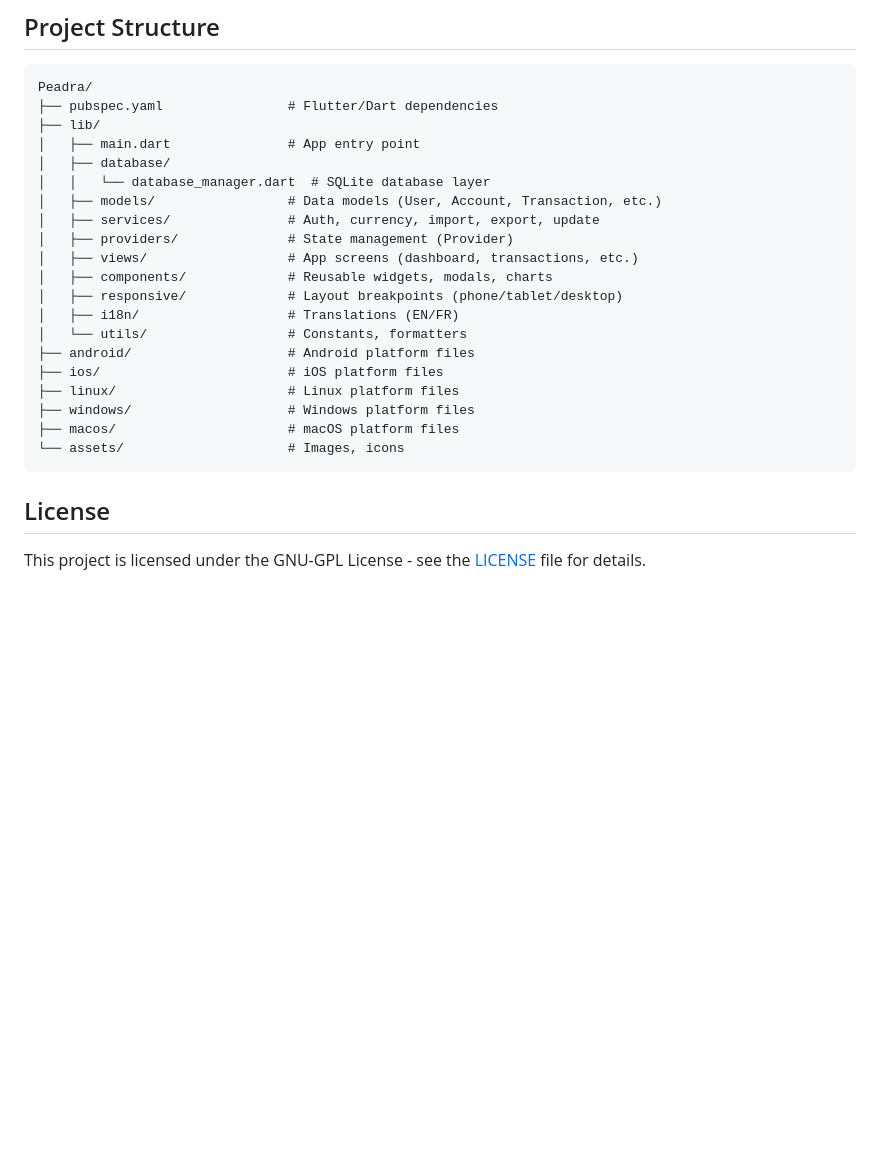
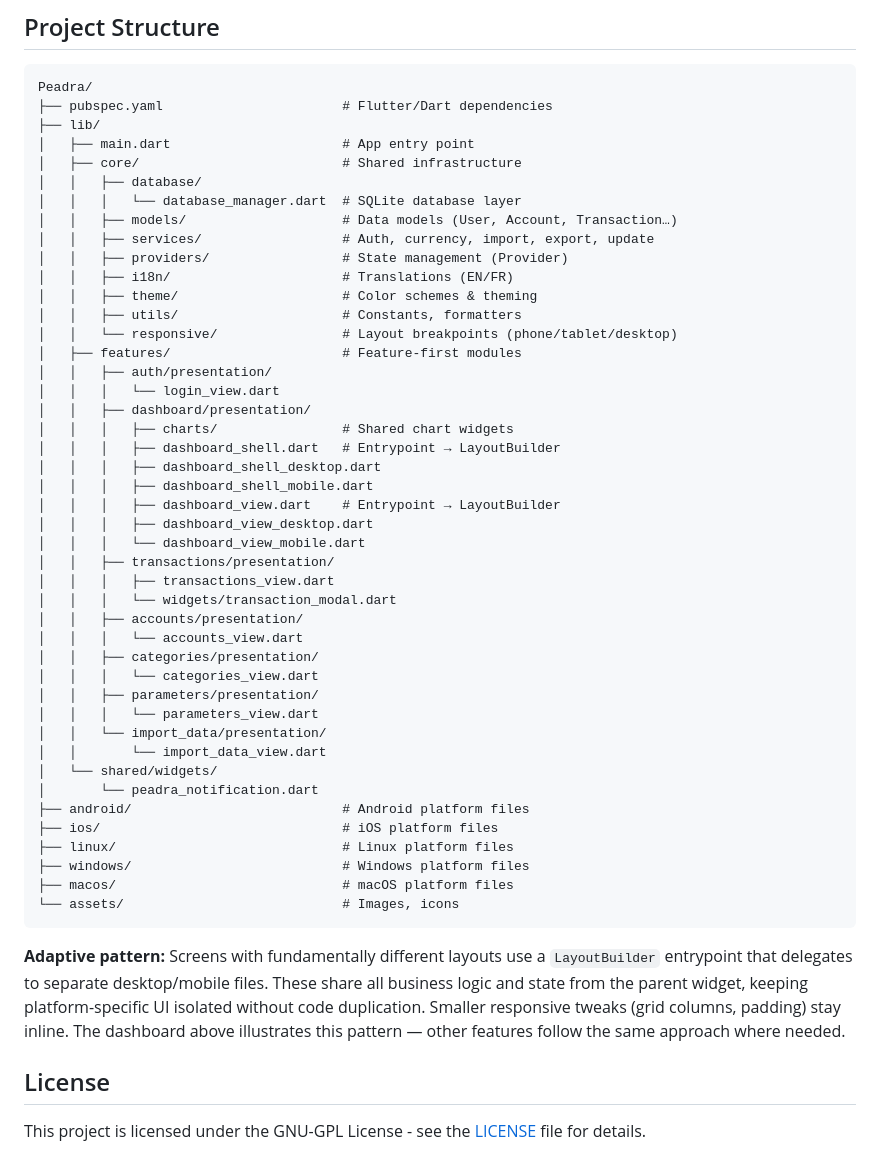
Before and after one commit to Arthurfert/Peadra, a Markdown page: README.md, the part around the change. GitHub-like rendering; blank space fills up the shorter version.

Commit message:
Update readme architecture

````diff
--- a/README.md
+++ b/README.md
@@ -70,26 +70,57 @@ For developper's setup instructions, see [INSTALLATION.md](./INSTALLATION.md).
 
 ```
 Peadra/
-├── pubspec.yaml                # Flutter/Dart dependencies
+├── pubspec.yaml                       # Flutter/Dart dependencies
 ├── lib/
-│   ├── main.dart               # App entry point
-│   ├── database/
-│   │   └── database_manager.dart  # SQLite database layer
-│   ├── models/                 # Data models (User, Account, Transaction, etc.)
-│   ├── services/               # Auth, currency, import, export, update
-│   ├── providers/              # State management (Provider)
-│   ├── views/                  # App screens (dashboard, transactions, etc.)
-│   ├── components/             # Reusable widgets, modals, charts
-│   ├── responsive/             # Layout breakpoints (phone/tablet/desktop)
-│   ├── i18n/                   # Translations (EN/FR)
-│   └── utils/                  # Constants, formatters
-├── android/                    # Android platform files
-├── ios/                        # iOS platform files
-├── linux/                      # Linux platform files
-├── windows/                    # Windows platform files
-├── macos/                      # macOS platform files
-└── assets/                     # Images, icons
+│   ├── main.dart                      # App entry point
+│   ├── core/                          # Shared infrastructure
+│   │   ├── database/
+│   │   │   └── database_manager.dart  # SQLite database layer
+│   │   ├── models/                    # Data models (User, Account, Transaction…)
+│   │   ├── services/                  # Auth, currency, import, export, update
+│   │   ├── providers/                 # State management (Provider)
+│   │   ├── i18n/                      # Translations (EN/FR)
+│   │   ├── theme/                     # Color schemes & theming
+│   │   ├── utils/                     # Constants, formatters
+│   │   └── responsive/                # Layout breakpoints (phone/tablet/desktop)
+│   ├── features/                      # Feature-first modules
+│   │   ├── auth/presentation/
+│   │   │   └── login_view.dart
+│   │   ├── dashboard/presentation/
+│   │   │   ├── charts/                # Shared chart widgets
+│   │   │   ├── dashboard_shell.dart   # Entrypoint → LayoutBuilder
+│   │   │   ├── dashboard_shell_desktop.dart
+│   │   │   ├── dashboard_shell_mobile.dart
+│   │   │   ├── dashboard_view.dart    # Entrypoint → LayoutBuilder
+│   │   │   ├── dashboard_view_desktop.dart
+│   │   │   └── dashboard_view_mobile.dart
+│   │   ├── transactions/presentation/
+│   │   │   ├── transactions_view.dart
+│   │   │   └── widgets/transaction_modal.dart
+│   │   ├── accounts/presentation/
+│   │   │   └── accounts_view.dart
+│   │   ├── categories/presentation/
+│   │   │   └── categories_view.dart
+│   │   ├── parameters/presentation/
+│   │   │   └── parameters_view.dart
+│   │   └── import_data/presentation/
+│   │       └── import_data_view.dart
+│   └── shared/widgets/
+│       └── peadra_notification.dart
+├── android/                           # Android platform files
+├── ios/                               # iOS platform files
+├── linux/                             # Linux platform files
+├── windows/                           # Windows platform files
+├── macos/                             # macOS platform files
+└── assets/                            # Images, icons
 ```
+
+**Adaptive pattern:** Screens with fundamentally different layouts use a
+`LayoutBuilder` entrypoint that delegates to separate desktop/mobile files.
+These share all business logic and state from the parent widget, keeping
+platform-specific UI isolated without code duplication. Smaller responsive
+tweaks (grid columns, padding) stay inline. The dashboard above illustrates
+this pattern — other features follow the same approach where needed.
 
 ## License
 
````
